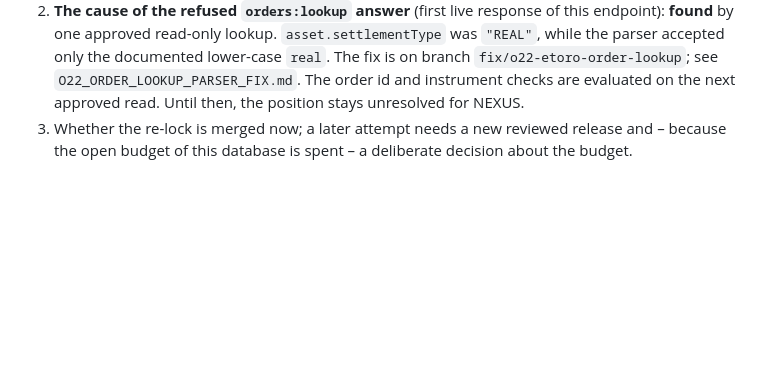
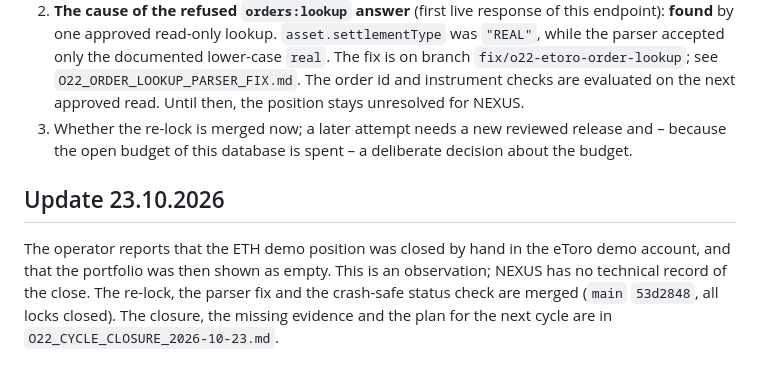
Before and after one commit to vorburgerlucp-svg/Trading, a Markdown page: docs/O22_DEMO_CYCLE_RESULT_2026-10-20.md, the part around the change. Rendered like a GitHub page; blank space fills up the shorter version.

```diff
--- a/docs/O22_DEMO_CYCLE_RESULT_2026-10-20.md
+++ b/docs/O22_DEMO_CYCLE_RESULT_2026-10-20.md
@@ -39,3 +39,7 @@ One read-only sync afterwards (07:49:52): **1 position** – eToro instrument 10
 1. **Manual clarification of the open ETH demo position** (100 USD, opened 07:49:22 UTC) in the eToro demo account. NEXUS does not close it. If it is closed by hand, a read-only sync then shows the account empty; the NEXUS open intent stays `SUBMITTED` (its outcome was never proved).
 2. **The cause of the refused `orders:lookup` answer** (first live response of this endpoint): **found** by one approved read-only lookup. `asset.settlementType` was `"REAL"`, while the parser accepted only the documented lower-case `real`. The fix is on branch `fix/o22-etoro-order-lookup`; see `O22_ORDER_LOOKUP_PARSER_FIX.md`. The order id and instrument checks are evaluated on the next approved read. Until then, the position stays unresolved for NEXUS.
 3. Whether the re-lock is merged now; a later attempt needs a new reviewed release and – because the open budget of this database is spent – a deliberate decision about the budget.
+
+## Update 23.10.2026
+
+The operator reports that the ETH demo position was closed by hand in the eToro demo account, and that the portfolio was then shown as empty. This is an observation; NEXUS has no technical record of the close. The re-lock, the parser fix and the crash-safe status check are merged (`main` `53d2848`, all locks closed). The closure, the missing evidence and the plan for the next cycle are in `O22_CYCLE_CLOSURE_2026-10-23.md`.
```
Also changed, not shown: docs/O22_CYCLE_CLOSURE_2026-10-23.md (added, +102 -0 lines).
